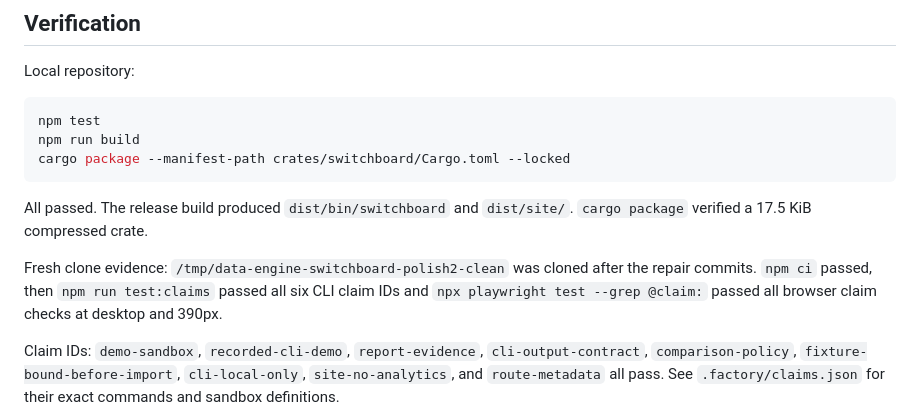
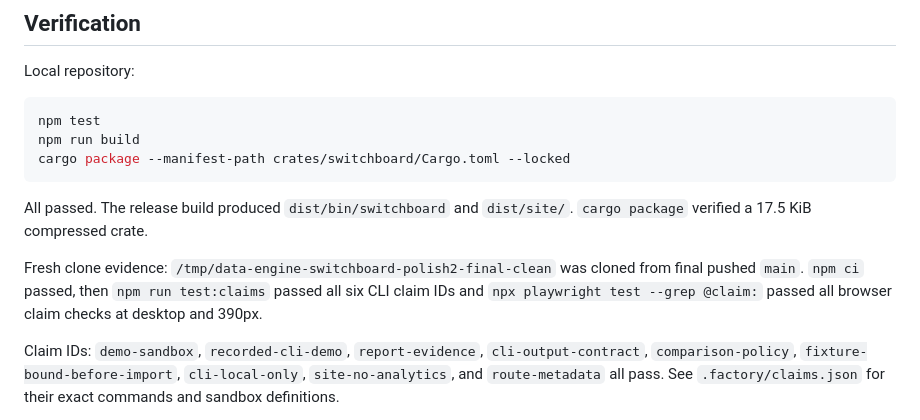
Before and after one commit to B-Divyesh/sf-data-engine-switchboard, a Markdown page: .factory/handoff.md, the part around the change. Rendered like a GitHub page.

Commit message:
docs: note final clean clone evidence

```diff
--- a/.factory/handoff.md
+++ b/.factory/handoff.md
@@ -25,7 +25,7 @@ cargo package --manifest-path crates/switchboard/Cargo.toml --locked
 
 All passed. The release build produced `dist/bin/switchboard` and `dist/site/`. `cargo package` verified a 17.5 KiB compressed crate.
 
-Fresh clone evidence: `/tmp/data-engine-switchboard-polish2-clean` was cloned after the repair commits. `npm ci` passed, then `npm run test:claims` passed all six CLI claim IDs and `npx playwright test --grep @claim:` passed all browser claim checks at desktop and 390px.
+Fresh clone evidence: `/tmp/data-engine-switchboard-polish2-final-clean` was cloned from final pushed `main`. `npm ci` passed, then `npm run test:claims` passed all six CLI claim IDs and `npx playwright test --grep @claim:` passed all browser claim checks at desktop and 390px.
 
 Claim IDs: `demo-sandbox`, `recorded-cli-demo`, `report-evidence`, `cli-output-contract`, `comparison-policy`, `fixture-bound-before-import`, `cli-local-only`, `site-no-analytics`, and `route-metadata` all pass. See `.factory/claims.json` for their exact commands and sandbox definitions.
 
```
